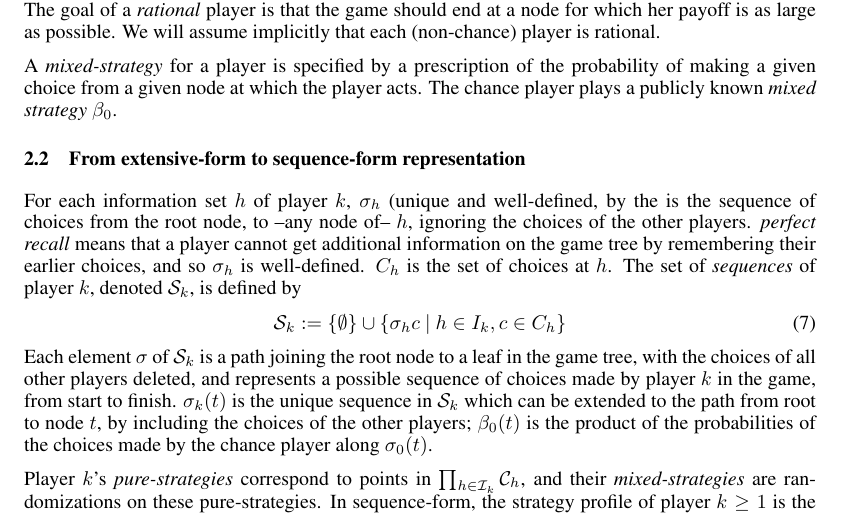
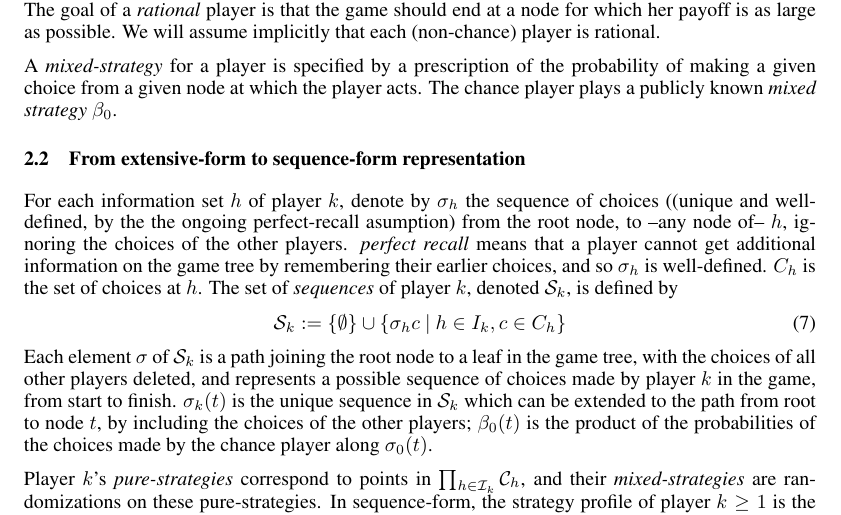
Before and after one commit to dohmatob/gambling, a LaTeX paper (nips2015.tex): part of page 3 of 11, cut so that both start at the same text. Compiled offline with pdfLaTeX.

Commit message:
ENH: getting ready for arxiv

```diff
--- a/nips2015.tex
+++ b/nips2015.tex
@@ -264,7 +264,7 @@ We will assume implicitly that each (non-chance) player is rational.
 A \textit{mixed-strategy} for a player is specified by a prescription of the probability of making a given choice from a given node at which the player acts. The chance player plays a publicly known \textit{mixed strategy} $\beta_0$.
 
 \subsection{From extensive-form to sequence-form representation}
-For each information set $h$ of player $k$, $\sigma_h$ (unique and well-defined, by the  is the sequence of choices from the root node, to --any node of-- $h$, ignoring the choices of the other players. \textit{perfect recall} means that a player cannot get additional information on the game tree by remembering their earlier choices, and so $\sigma_h$ is well-defined. $C_h$ is the set of choices at $h$. The set of \textit{sequences} of player $k$, denoted $\mathcal{S}_k$, is defined by
+For each information set $h$ of player $k$, denote by $\sigma_h$  the sequence of choices ((unique and well-defined, by the the ongoing perfect-recall asumption) from the root node, to --any node of-- $h$, ignoring the choices of the other players. \textit{perfect recall} means that a player cannot get additional information on the game tree by remembering their earlier choices, and so $\sigma_h$ is well-defined. $C_h$ is the set of choices at $h$. The set of \textit{sequences} of player $k$, denoted $\mathcal{S}_k$, is defined by
 \begin{equation}
 \mathcal{S}_k := \{\emptyset\} \cup \{\sigma_h c\text{ } |\text{ } h \in I_k, c \in C_h\}
 \end{equation}
```
